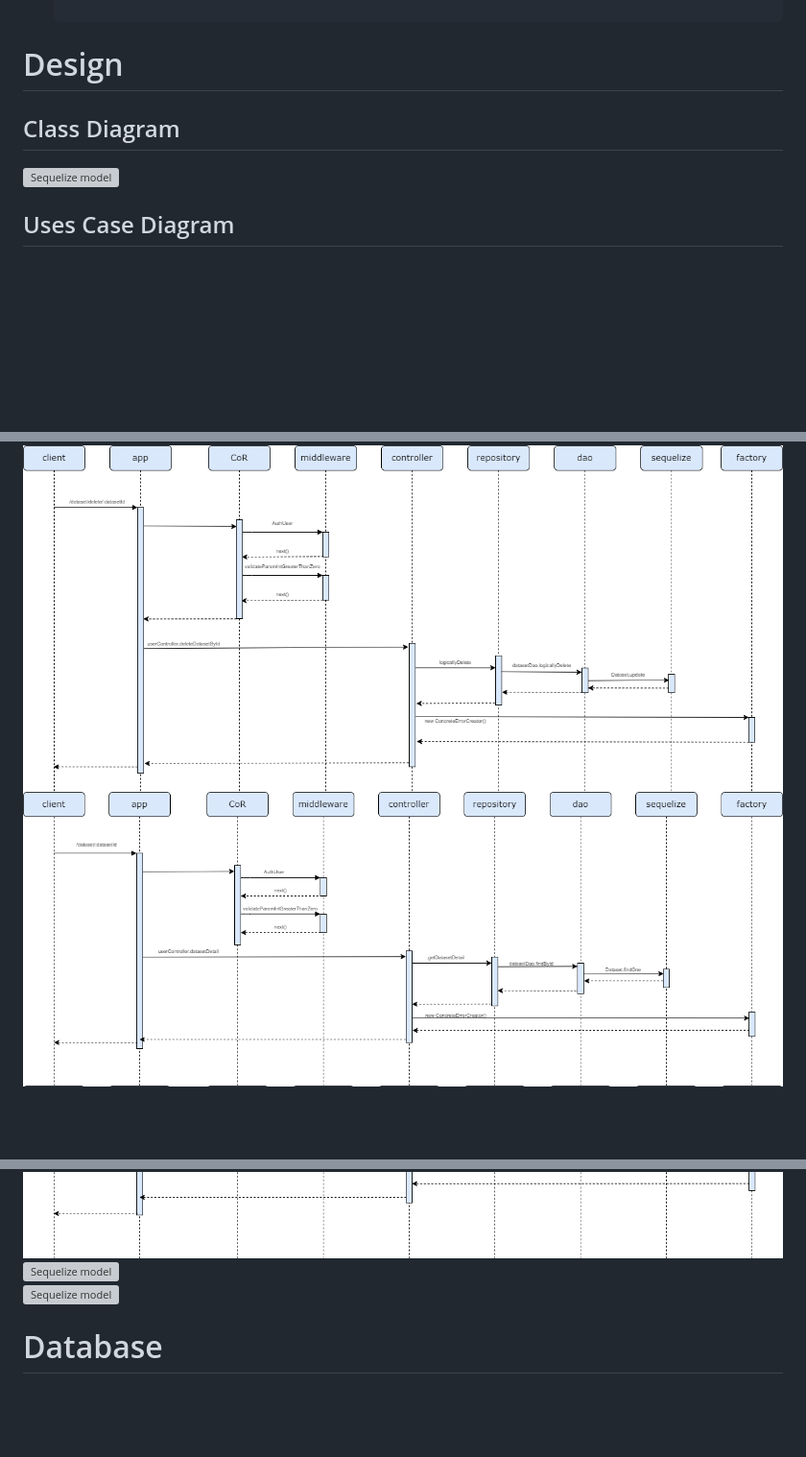
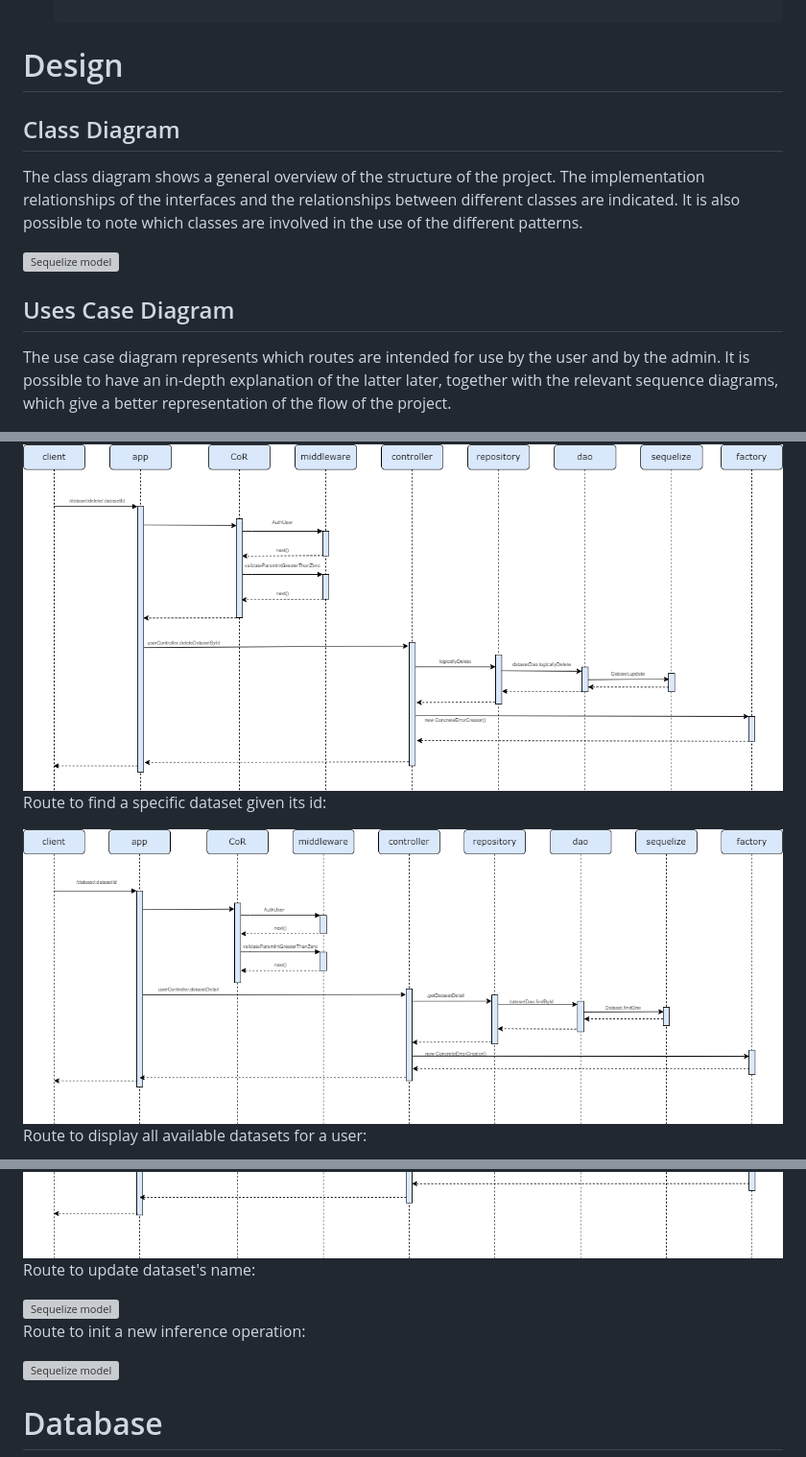
Before and after one commit to 125ade/IntelliInfer, a Markdown page: README.md, 3 parts joined by grey strips. Shown: that part at 96% size. GitHub-like rendering; blank space fills up the shorter version; grey boxes are pictures that could not be loaded.

```diff
--- a/README.md
+++ b/README.md
@@ -48,12 +48,15 @@ The main goal of IntelliInfer is to provide an API for loading datasets, managin
 # Design
 
 ## Class Diagram
+The class diagram shows a general overview of the structure of the project. The implementation relationships of the interfaces and the relationships between different classes are indicated. It is also possible to note which classes are involved in the use of the different patterns.
 
 <div style="text-align: center;">
   <img src="documents/ClassesDiagram.drawio.png" alt="Sequelize model" width="950" height="auto">
 </div>
 
 ## Uses Case Diagram
+The use case diagram represents which routes are intended for use by the user and by the admin. It is possible to have an in-depth explanation of the latter later, together with the relevant sequence diagrams, which give a better representation of the flow of the project.
+
 <div style="text-align: center;">
   <img src="documents/UsesCaseDiagram.drawio.png" alt="Uses Case Diagram" style="max-width: 256 px; height: auto;">
 </div>
@@ -108,9 +112,13 @@ The main goal of IntelliInfer is to provide an API for loading datasets, managin
   <img src="documents/DELETE_api_dataset_delete_datasetId.drawio.png" alt="Sequelize model" width="850" height="auto">
 </div>
 
+Route to find a specific dataset given its id:
+
 <div style="text-align: center;">
   <img src="documents/GET_api_dataset_datasetId.drawio .png" alt="Sequelize model" width="850" height="auto">
 </div>
+
+Route to display all available datasets for a user:
 
 <div style="text-align: center;">
   <img src="documents/GET_api_dataset_list.drawio.png" alt="Sequelize model" width="850" height="auto">
@@ -148,9 +172,13 @@ The main goal of IntelliInfer is to provide an API for loading datasets, managin
   <img src="documents/PUT_admin_model_aiId_change_weights.drawio .png" alt="Sequelize model" width="850" height="auto">
 </div>
 
+Route to update dataset's name:
+
 <div style="text-align: center;">
   <img src="documents/POST_api_dataset_update_datasetId.drawio.png" alt="Sequelize model" width="850" height="auto">
 </div>
+
+Route to init a new inference operation:
 
 <div style="text-align: center;">
   <img src="documents/GET_inference_datasetId_aiId.drawio.png" alt="Sequelize model" width="850" height="auto">
```
Also changed, not shown: other parts of README.md (+17 -0 lines).
